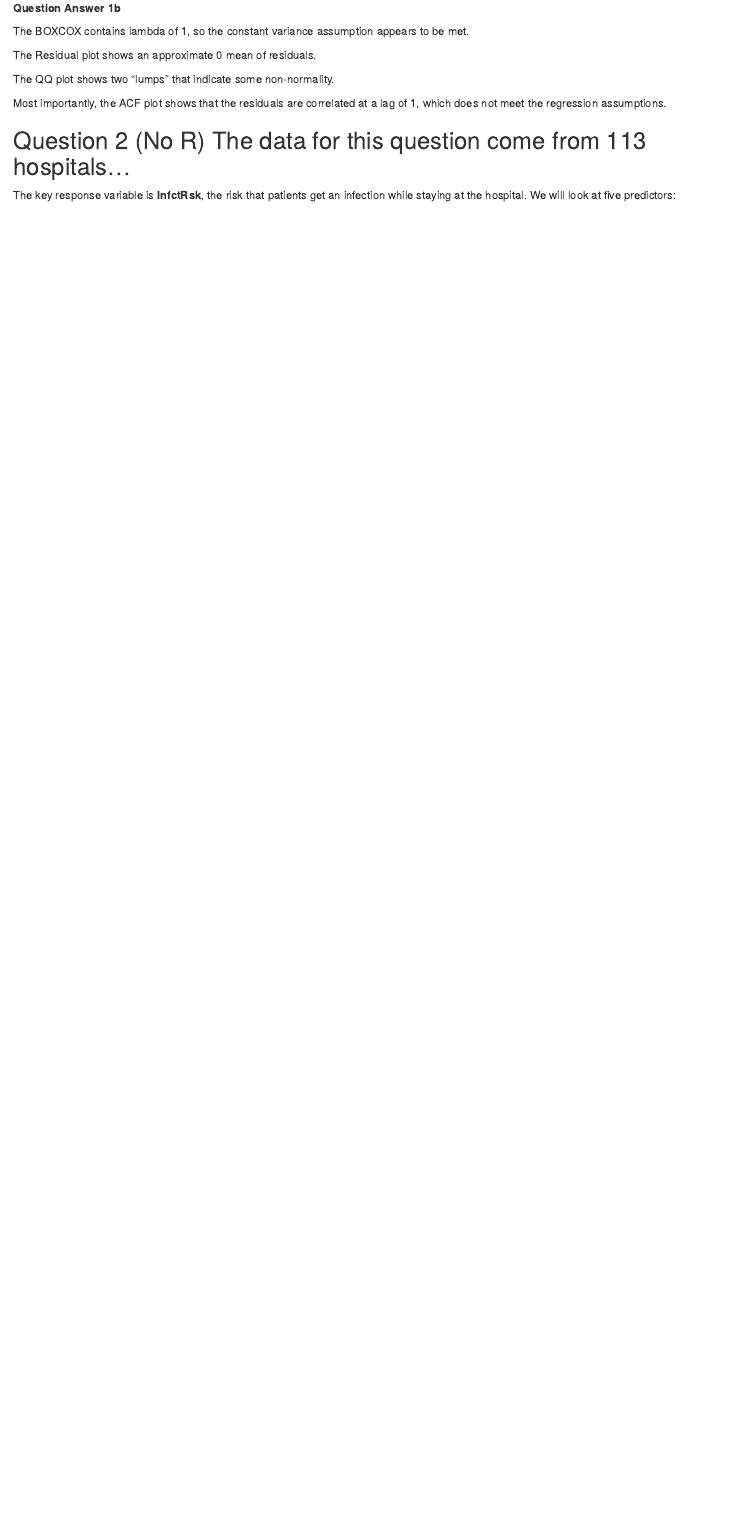
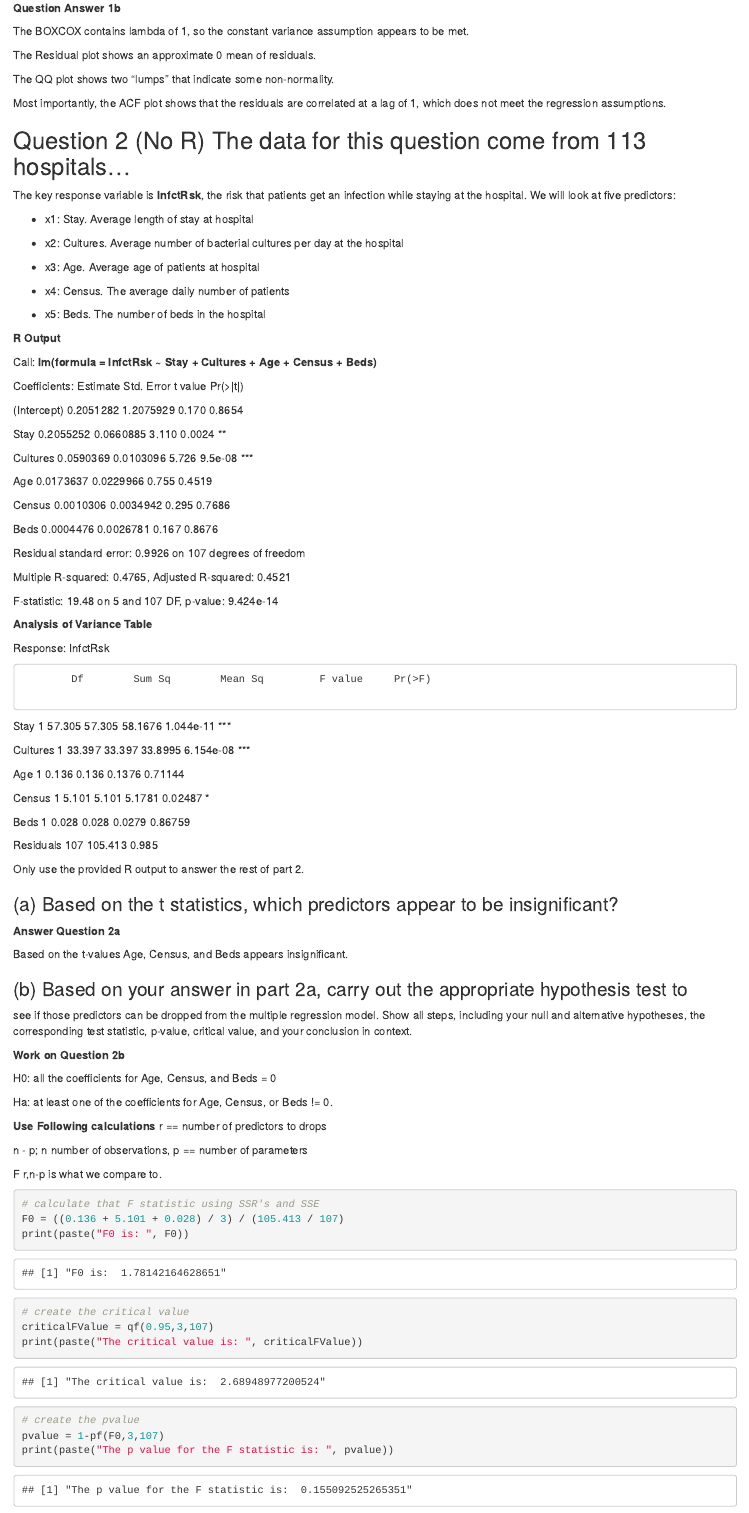
Before and after one commit to hdmcspadden/STAT6021, an R Markdown document (Module05/Module05HW.Rmd): the page in a window 1100 px wide, from 3380 px down. Rendered offline with R 4.5, knitr and Pandoc, with nearby package versions.

Commit message:
Working on Module 5 HW

````diff
--- a/Module05/Module05HW.Rmd
+++ b/Module05/Module05HW.Rmd
@@ -117,3 +117,97 @@ Most importantly, the ACF plot shows that the residuals are correlated at a lag
 ## Question 2 (No R) The data for this question come from 113 hospitals...
 The key response variable is **InfctRsk**, the risk that patients get an infection while staying at the hospital.
 We will look at five predictors:
+
+* x1: Stay. Average length of stay at hospital
+
+* x2: Cultures. Average number of bacterial cultures per day at the hospital
+
+* x3: Age. Average age of patients at hospital
+
+* x4: Census. The average daily number of patients
+
+* x5: Beds. The number of beds in the hospital
+
+**R Output**
+
+Call: **lm(formula = InfctRsk ~ Stay + Cultures + Age + Census + Beds)**
+
+Coefficients:
+                        Estimate Std. Error t value Pr(>|t|)
+
+(Intercept) 0.2051282     1.2075929         0.170     0.8654
+
+Stay        0.2055252     0.0660885         3.110     0.0024 **
+
+Cultures    0.0590369     0.0103096         5.726     9.5e-08 ***
+
+Age         0.0173637     0.0229966         0.755     0.4519
+
+Census      0.0010306     0.0034942         0.295     0.7686
+
+Beds        0.0004476     0.0026781         0.167     0.8676
+
+Residual standard error: 0.9926 on 107 degrees of freedom
+
+Multiple R-squared: 0.4765, Adjusted R-squared: 0.4521
+
+F-statistic: 19.48 on 5 and 107 DF, p-value: 9.424e-14
+
+**Analysis of Variance Table**
+
+Response: InfctRsk
+
+            Df        Sum Sq        Mean Sq         F value     Pr(>F)
+
+Stay        1         57.305        57.305        58.1676       1.044e-11 ***
+
+Cultures    1         33.397        33.397        33.8995       6.154e-08 ***
+
+Age         1         0.136         0.136         0.1376        0.71144
+
+Census      1         5.101         5.101         5.1781        0.02487 *
+
+Beds        1         0.028         0.028         0.0279        0.86759
+
+Residuals   107       105.413       0.985
+
+Only use the provided R output to answer the rest of part 2.
+
+### (a) Based on the t statistics, which predictors appear to be insignificant?
+
+**Answer Question 2a**
+
+Based on the t-values Age, Census, and Beds appears insignificant.
+
+
+### (b) Based on your answer in part 2a, carry out the appropriate hypothesis test to
+see if those predictors can be dropped from the multiple regression model. Show all steps, including your null and alternative hypotheses, the corresponding test statistic, p-value, critical value, and your conclusion in context.
+
+**Work on Question 2b**
+
+H0: all the coefficients for Age, Census, and Beds = 0
+
+Ha: at least one of the coefficients for Age, Census, or Beds != 0.
+
+**Use Following calculations**
+r == number of predictors to drops
+
+n - p; n number of observations, p == number of parameters
+
+F r,n-p is what we compare to.
+
+```{r q2c-1}
+# calculate that F statistic using SSR's and SSE
+F0 = ((0.136 + 5.101 + 0.028) / 3) / (105.413 / 107)
+print(paste("F0 is: ", F0))
+
+# create the critical value
+criticalFValue = qf(0.95,3,107)
+print(paste("The critical value is: ", criticalFValue))
+
+# create the pvalue
+pvalue = 1-pf(F0,3,107)
+print(paste("The p value for the F statistic is: ", pvalue))
+```
+
+**Answer Question 2b**
````
Also changed, not shown: Module05/Module05HW.Rmd (9 more changed lines).
